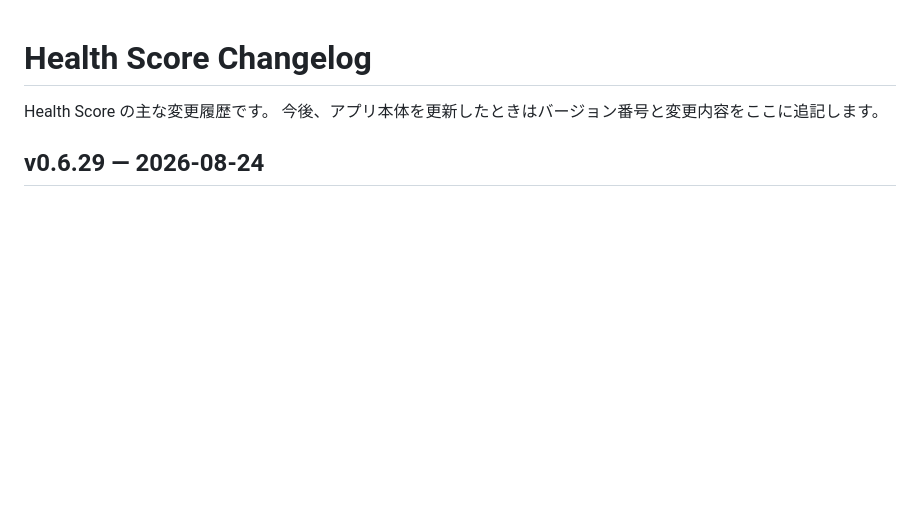
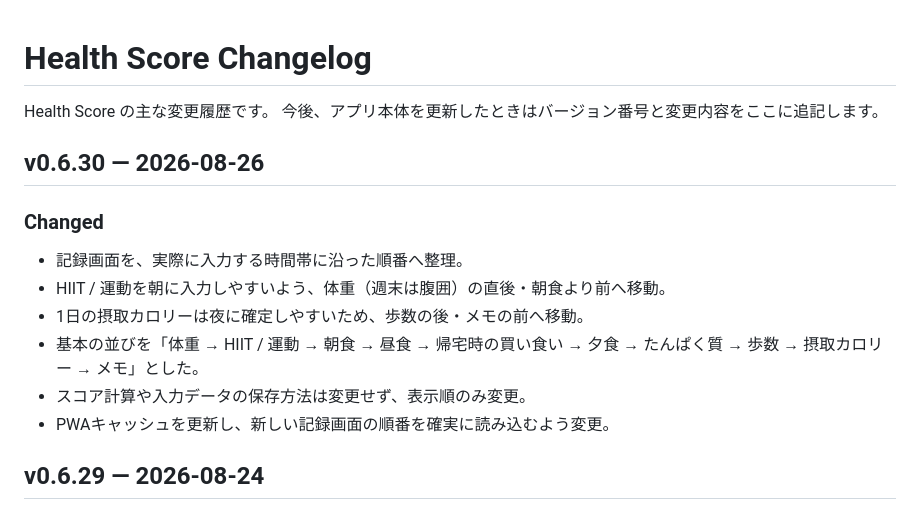
Before and after one commit to ymgc-muscle/health-score, a Markdown page: CHANGELOG.md, the part around the change. Rendered like a GitHub page; blank space fills up the shorter version.

Commit message:
Document record screen order in v0.6.30

```diff
--- a/CHANGELOG.md
+++ b/CHANGELOG.md
@@ -2,6 +2,16 @@
 
 Health Score の主な変更履歴です。
 今後、アプリ本体を更新したときはバージョン番号と変更内容をここに追記します。
+
+## v0.6.30 — 2026-08-26
+
+### Changed
+- 記録画面を、実際に入力する時間帯に沿った順番へ整理。
+- HIIT / 運動を朝に入力しやすいよう、体重（週末は腹囲）の直後・朝食より前へ移動。
+- 1日の摂取カロリーは夜に確定しやすいため、歩数の後・メモの前へ移動。
+- 基本の並びを「体重 → HIIT / 運動 → 朝食 → 昼食 → 帰宅時の買い食い → 夕食 → たんぱく質 → 歩数 → 摂取カロリー → メモ」とした。
+- スコア計算や入力データの保存方法は変更せず、表示順のみ変更。
+- PWAキャッシュを更新し、新しい記録画面の順番を確実に読み込むよう変更。
 
 ## v0.6.29 — 2026-08-24
 
```
